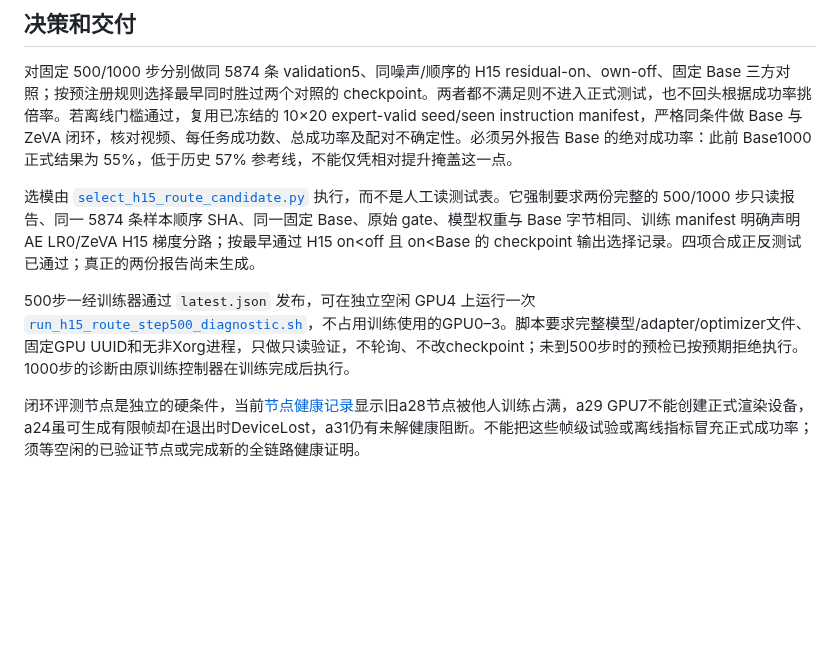
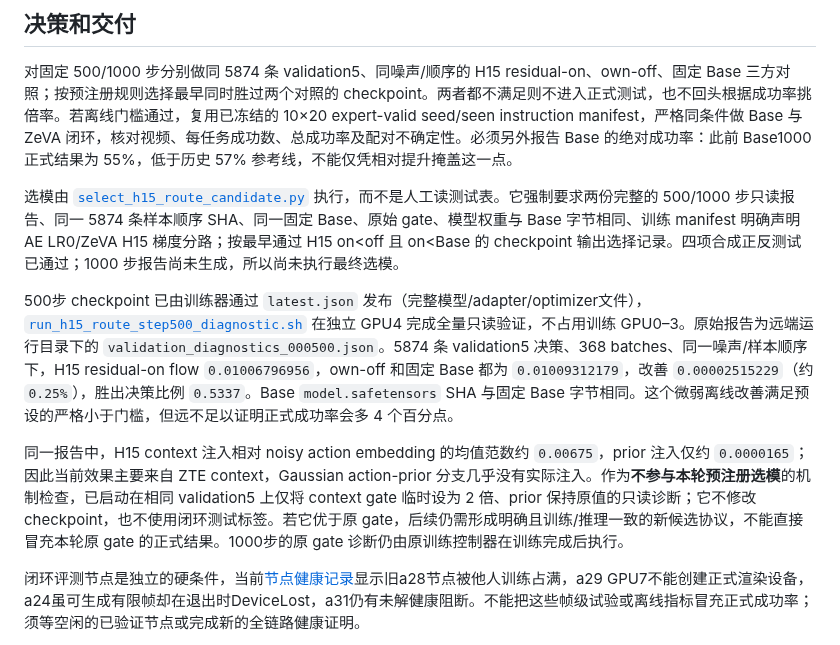
Before and after one commit to dsdfasfaac/zeva-vla, a Markdown page: docs/ZTEV2_H15_ROUTE_20260916.md, the part around one of its changes. Rendered like a GitHub page; blank space fills up the shorter version.

Commit message:
Record full step500 H15 validation evidence

```diff
--- a/docs/ZTEV2_H15_ROUTE_20260916.md
+++ b/docs/ZTEV2_H15_ROUTE_20260916.md
@@ -16,9 +16,11 @@
 
 对固定 500/1000 步分别做同 5874 条 validation5、同噪声/顺序的 H15 residual-on、own-off、固定 Base 三方对照；按预注册规则选择最早同时胜过两个对照的 checkpoint。两者都不满足则不进入正式测试，也不回头根据成功率挑倍率。若离线门槛通过，复用已冻结的 10×20 expert-valid seed/seen instruction manifest，严格同条件做 Base 与 ZeVA 闭环，核对视频、每任务成功数、总成功率及配对不确定性。必须另外报告 Base 的绝对成功率：此前 Base1000 正式结果为 55%，低于历史 57% 参考线，不能仅凭相对提升掩盖这一点。
 
-选模由 [`select_h15_route_candidate.py`](../scripts/robotwin_eval/select_h15_route_candidate.py) 执行，而不是人工读测试表。它强制要求两份完整的 500/1000 步只读报告、同一 5874 条样本顺序 SHA、同一固定 Base、原始 gate、模型权重与 Base 字节相同、训练 manifest 明确声明 AE LR0/ZeVA H15 梯度分路；按最早通过 H15 on<off 且 on<Base 的 checkpoint 输出选择记录。四项合成正反测试已通过；真正的两份报告尚未生成。
+选模由 [`select_h15_route_candidate.py`](../scripts/robotwin_eval/select_h15_route_candidate.py) 执行，而不是人工读测试表。它强制要求两份完整的 500/1000 步只读报告、同一 5874 条样本顺序 SHA、同一固定 Base、原始 gate、模型权重与 Base 字节相同、训练 manifest 明确声明 AE LR0/ZeVA H15 梯度分路；按最早通过 H15 on<off 且 on<Base 的 checkpoint 输出选择记录。四项合成正反测试已通过；1000 步报告尚未生成，所以尚未执行最终选模。
 
-500步一经训练器通过 `latest.json` 发布，可在独立空闲 GPU4 上运行一次 [`run_h15_route_step500_diagnostic.sh`](../scripts/robotwin_eval/run_h15_route_step500_diagnostic.sh)，不占用训练使用的GPU0–3。脚本要求完整模型/adapter/optimizer文件、固定GPU UUID和无非Xorg进程，只做只读验证，不轮询、不改checkpoint；未到500步时的预检已按预期拒绝执行。1000步的诊断由原训练控制器在训练完成后执行。
+500步 checkpoint 已由训练器通过 `latest.json` 发布（完整模型/adapter/optimizer文件），[`run_h15_route_step500_diagnostic.sh`](../scripts/robotwin_eval/run_h15_route_step500_diagnostic.sh) 在独立 GPU4 完成全量只读验证，不占用训练 GPU0–3。原始报告为远端运行目录下的 `validation_diagnostics_000500.json`。5874 条 validation5 决策、368 batches、同一噪声/样本顺序下，H15 residual-on flow `0.01006796956`，own-off 和固定 Base 都为 `0.01009312179`，改善 `0.00002515229`（约 `0.25%`），胜出决策比例 `0.5337`。Base `model.safetensors` SHA 与固定 Base 字节相同。这个微弱离线改善满足预设的严格小于门槛，但远不足以证明正式成功率会多 4 个百分点。
+
+同一报告中，H15 context 注入相对 noisy action embedding 的均值范数约 `0.00675`，prior 注入仅约 `0.0000165`；因此当前效果主要来自 ZTE context，Gaussian action-prior 分支几乎没有实际注入。作为**不参与本轮预注册选模**的机制检查，已启动在相同 validation5 上仅将 context gate 临时设为 2 倍、prior 保持原值的只读诊断；它不修改 checkpoint，也不使用闭环测试标签。若它优于原 gate，后续仍需形成明确且训练/推理一致的新候选协议，不能直接冒充本轮原 gate 的正式结果。1000步的原 gate 诊断仍由原训练控制器在训练完成后执行。
 
 闭环评测节点是独立的硬条件，当前[节点健康记录](ROBOTWIN_H15_EVAL_HOST_READINESS_20260916.md)显示旧a28节点被他人训练占满，a29 GPU7不能创建正式渲染设备，a24虽可生成有限帧却在退出时DeviceLost，a31仍有未解健康阻断。不能把这些帧级试验或离线指标冒充正式成功率；须等空闲的已验证节点或完成新的全链路健康证明。
 
```
Also changed, not shown: other parts of docs/ZTEV2_H15_ROUTE_20260916.md (+1 -1 lines).
